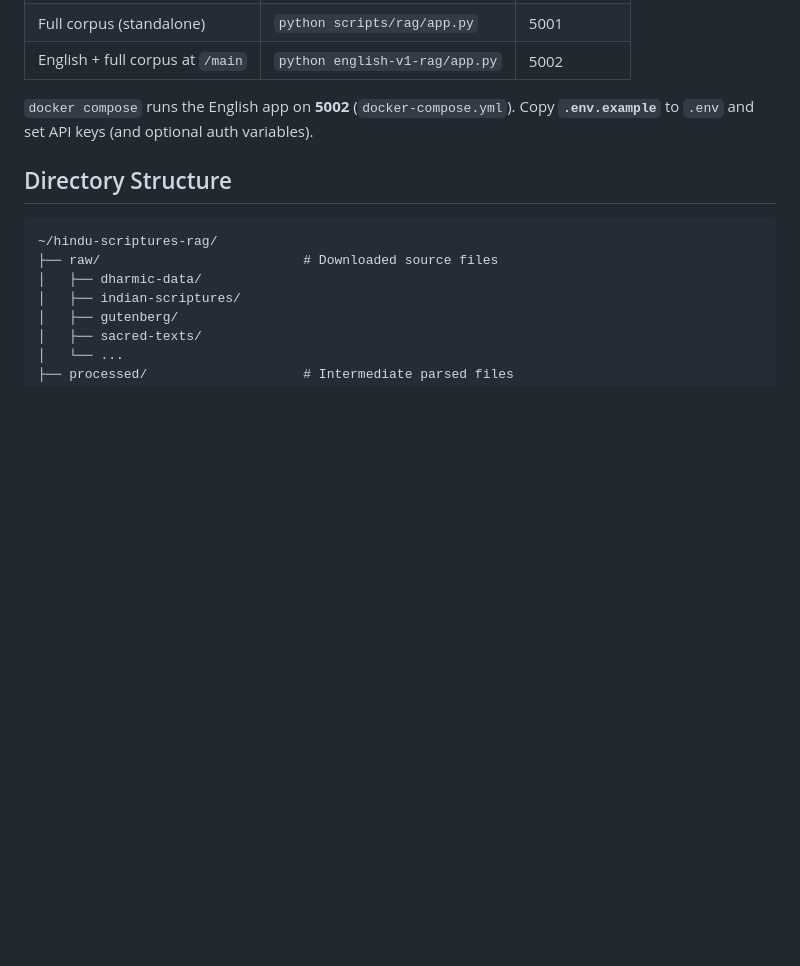
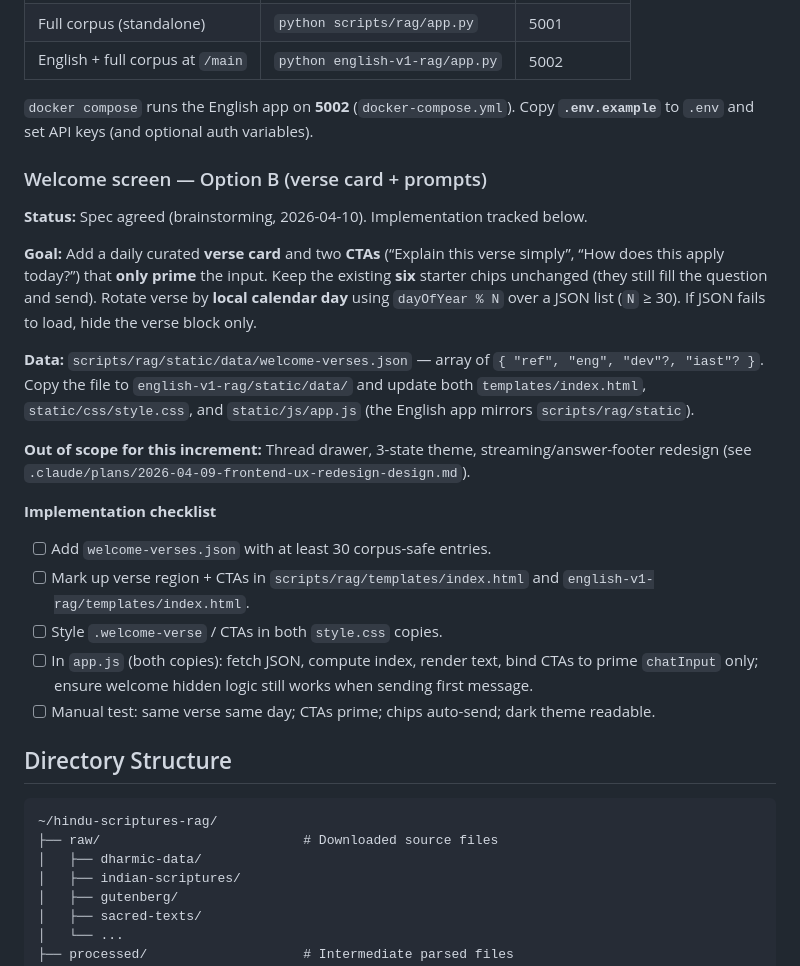
Before and after one commit to snjvkthrvn/hindu-scriptures-rag, a Markdown page: README.md, the part around the change. GitHub-like rendering; blank space fills up the shorter version.

Commit message:
docs: record Option B welcome-verse spec and implementation checklist
Made-with: Cursor

```diff
--- a/README.md
+++ b/README.md
@@ -62,6 +62,24 @@ The chat servers depend on **`requirements-rag.txt`** (Flask, Qdrant, Cohere, An
 | English + full corpus at `/main` | `python english-v1-rag/app.py` | 5002 |
 
 `docker compose` runs the English app on **5002** (`docker-compose.yml`). Copy **`.env.example`** to `.env` and set API keys (and optional auth variables).
+
+### Welcome screen — Option B (verse card + prompts)
+
+**Status:** Spec agreed (brainstorming, 2026-04-10). Implementation tracked below.
+
+**Goal:** Add a daily curated **verse card** and two **CTAs** (“Explain this verse simply”, “How does this apply today?”) that **only prime** the input. Keep the existing **six** starter chips unchanged (they still fill the question and send). Rotate verse by **local calendar day** using `dayOfYear % N` over a JSON list (`N` ≥ 30). If JSON fails to load, hide the verse block only.
+
+**Data:** `scripts/rag/static/data/welcome-verses.json` — array of `{ "ref", "eng", "dev"?, "iast"? }`. Copy the file to `english-v1-rag/static/data/` and update both `templates/index.html`, `static/css/style.css`, and `static/js/app.js` (the English app mirrors `scripts/rag/static`).
+
+**Out of scope for this increment:** Thread drawer, 3-state theme, streaming/answer-footer redesign (see `.claude/plans/2026-04-09-frontend-ux-redesign-design.md`).
+
+**Implementation checklist**
+
+- [ ] Add `welcome-verses.json` with at least 30 corpus-safe entries.
+- [ ] Mark up verse region + CTAs in `scripts/rag/templates/index.html` and `english-v1-rag/templates/index.html`.
+- [ ] Style `.welcome-verse` / CTAs in both `style.css` copies.
+- [ ] In `app.js` (both copies): fetch JSON, compute index, render text, bind CTAs to prime `chatInput` only; ensure welcome hidden logic still works when sending first message.
+- [ ] Manual test: same verse same day; CTAs prime; chips auto-send; dark theme readable.
 
 ## Directory Structure
 
```
